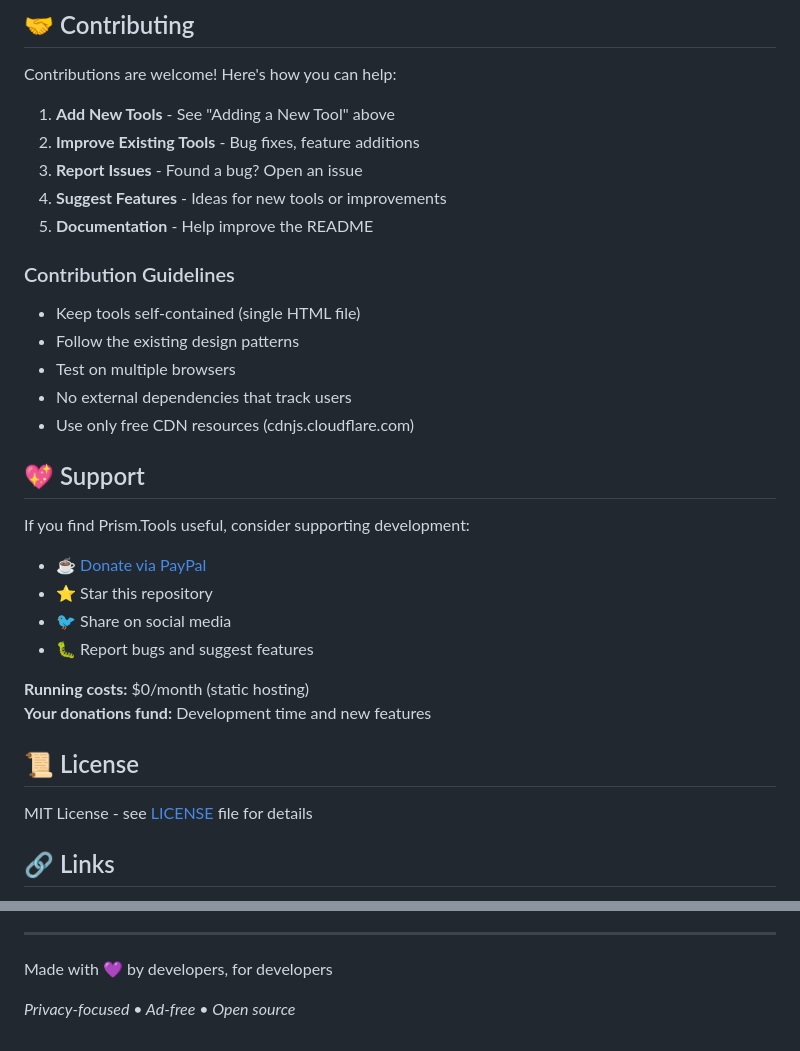
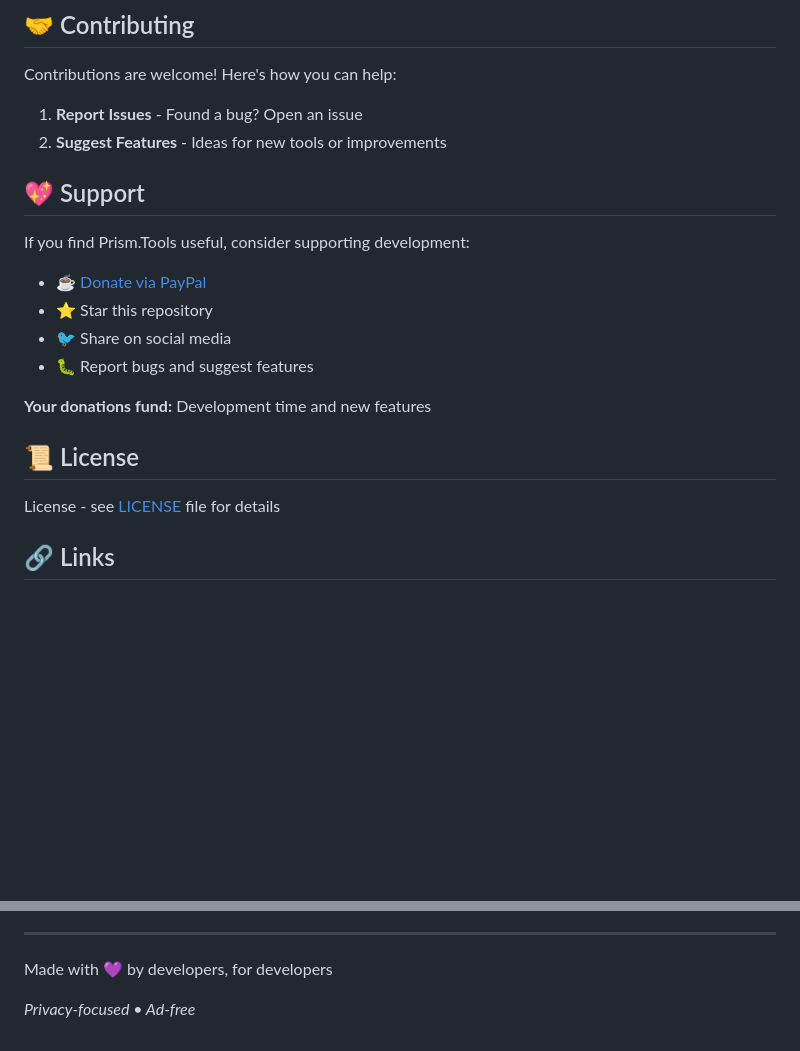
Before and after one commit to BLGardner/prism.tools, a Markdown page: README.md, 2 parts joined by grey strips. Drawn GitHub-style; blank space fills up the shorter version.

```diff
--- a/README.md
+++ b/README.md
@@ -171,18 +114,8 @@ Then add it to `index.html` in the `tools` array:
 
 Contributions are welcome! Here's how you can help:
 
-1. **Add New Tools** - See "Adding a New Tool" above
-2. **Improve Existing Tools** - Bug fixes, feature additions
-3. **Report Issues** - Found a bug? Open an issue
-4. **Suggest Features** - Ideas for new tools or improvements
-5. **Documentation** - Help improve the README
-
-### Contribution Guidelines
-- Keep tools self-contained (single HTML file)
-- Follow the existing design patterns
-- Test on multiple browsers
-- No external dependencies that track users
-- Use only free CDN resources (cdnjs.cloudflare.com)
+1. **Report Issues** - Found a bug? Open an issue
+2. **Suggest Features** - Ideas for new tools or improvements
 
 ## 💖 Support
 
@@ -193,12 +126,11 @@ If you find Prism.Tools useful, consider supporting development:
 - 🐦 Share on social media
 - 🐛 Report bugs and suggest features
 
-**Running costs:** $0/month (static hosting)
 **Your donations fund:** Development time and new features
 
 ## 📜 License
 
-MIT License - see [LICENSE](LICENSE) file for details
+License - see [LICENSE](LICENSE.md) file for details
 
 ## 🔗 Links
 
@@ -220,4 +152,4 @@ Special thanks to all contributors and supporters! 💜
 
 Made with 💜 by developers, for developers
 
-*Privacy-focused • Ad-free • Open source*
+*Privacy-focused • Ad-free*
```
Also changed, not shown: other parts of README.md (+2 -59 lines).
